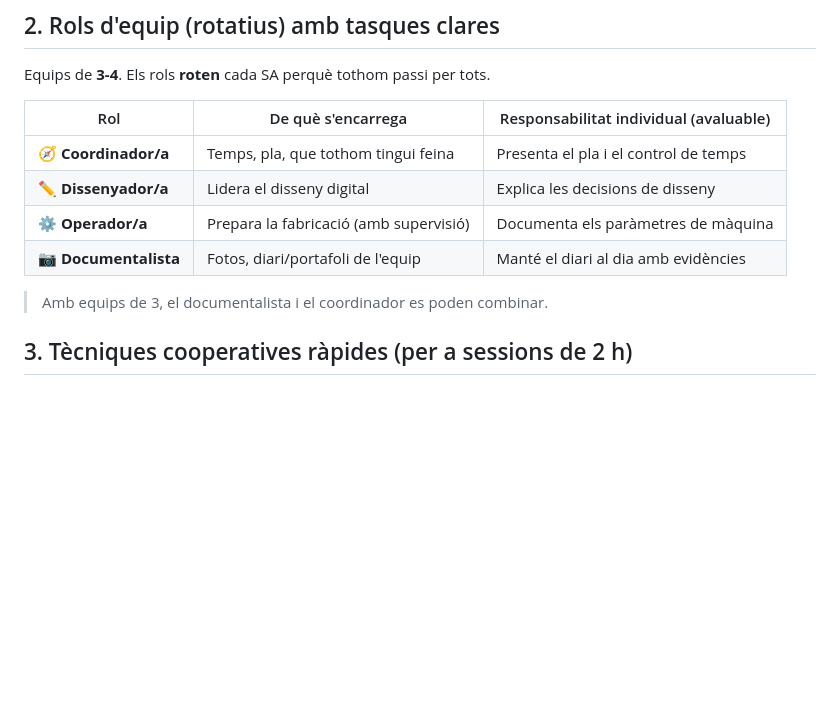
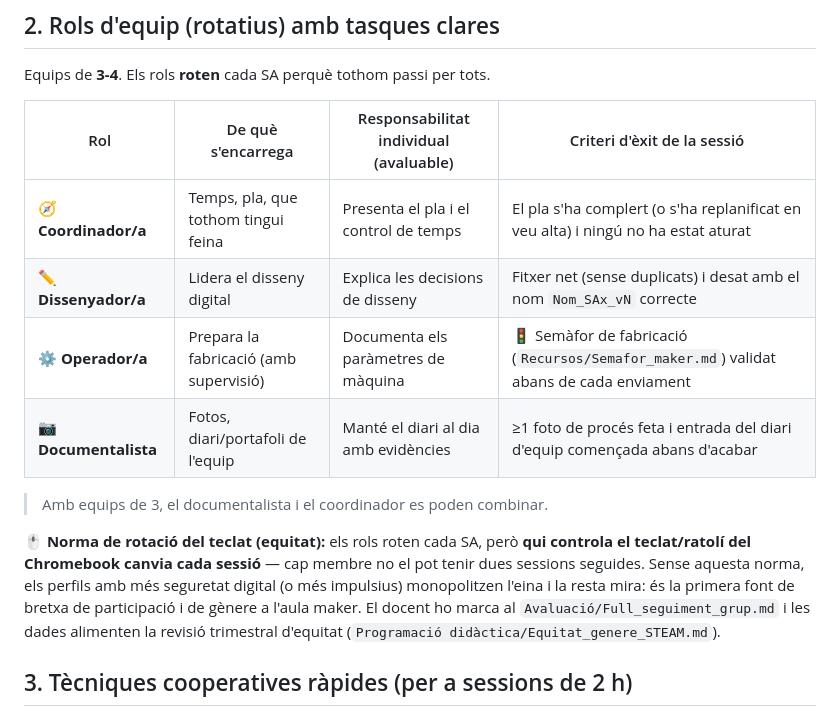
Before and after one commit to tomeu-cd100/maker-1ESO-2627, a Markdown page: Programació didàctica/Aprenentatge_cooperatiu.md, the part around the change. Rendered like a GitHub page; blank space fills up the shorter version.

```diff
--- a/Programació didàctica/Aprenentatge_cooperatiu.md
+++ b/Programació didàctica/Aprenentatge_cooperatiu.md
@@ -14,14 +14,21 @@
 ## 2. Rols d'equip (rotatius) amb tasques clares
 Equips de **3-4**. Els rols **roten** cada SA perquè tothom passi per tots.
 
-| Rol | De què s'encarrega | Responsabilitat individual (avaluable) |
-|-----|--------------------|----------------------------------------|
-| 🧭 **Coordinador/a** | Temps, pla, que tothom tingui feina | Presenta el pla i el control de temps |
-| ✏️ **Dissenyador/a** | Lidera el disseny digital | Explica les decisions de disseny |
-| ⚙️ **Operador/a** | Prepara la fabricació (amb supervisió) | Documenta els paràmetres de màquina |
-| 📷 **Documentalista** | Fotos, diari/portafoli de l'equip | Manté el diari al dia amb evidències |
+| Rol | De què s'encarrega | Responsabilitat individual (avaluable) | Criteri d'èxit de la sessió |
+|-----|--------------------|----------------------------------------|------------------------------|
+| 🧭 **Coordinador/a** | Temps, pla, que tothom tingui feina | Presenta el pla i el control de temps | El pla s'ha complert (o s'ha replanificat en veu alta) i ningú no ha estat aturat |
+| ✏️ **Dissenyador/a** | Lidera el disseny digital | Explica les decisions de disseny | Fitxer net (sense duplicats) i desat amb el nom `Nom_SAx_vN` correcte |
+| ⚙️ **Operador/a** | Prepara la fabricació (amb supervisió) | Documenta els paràmetres de màquina | 🚦 Semàfor de fabricació (`Recursos/Semafor_maker.md`) validat abans de cada enviament |
+| 📷 **Documentalista** | Fotos, diari/portafoli de l'equip | Manté el diari al dia amb evidències | ≥1 foto de procés feta i entrada del diari d'equip començada abans d'acabar |
 
 > Amb equips de 3, el documentalista i el coordinador es poden combinar.
+
+**🖱️ Norma de rotació del teclat (equitat):** els rols roten cada SA, però **qui controla el
+teclat/ratolí del Chromebook canvia cada sessió** — cap membre no el pot tenir dues sessions
+seguides. Sense aquesta norma, els perfils amb més seguretat digital (o més impulsius)
+monopolitzen l'eina i la resta mira: és la primera font de bretxa de participació i de gènere
+a l'aula maker. El docent ho marca al `Avaluació/Full_seguiment_grup.md` i les dades alimenten
+la revisió trimestral d'equitat (`Programació didàctica/Equitat_genere_STEAM.md`).
 
 ## 3. Tècniques cooperatives ràpides (per a sessions de 2 h)
 - **1-2-4:** primer penso sol (1), ho comparteixo amb la parella (2), ho acordem en equip (4).
```
Also changed, not shown: Avaluació/Diari_de_taller.md (+21 -0 lines), Avaluació/Instruments_formatius.md (+10 -0 lines).
